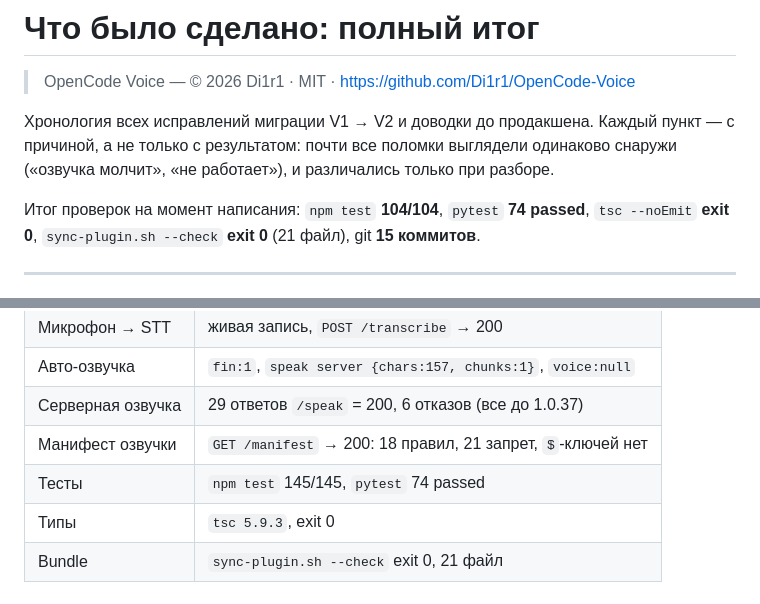
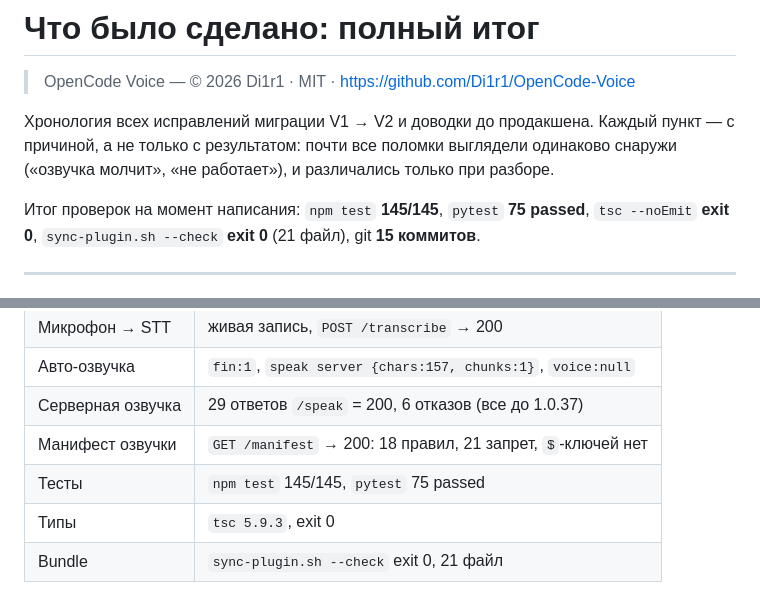
Before and after one commit to Di1r1/OpenCode-Voice2, a Markdown page: FIXES.md, 2 parts joined by grey strips. Drawn GitHub-style.

Commit message:
FIXES.md: актуальные числа (145/145, pytest 75)

```diff
--- a/FIXES.md
+++ b/FIXES.md
@@ -6,7 +6,7 @@
 причиной, а не только с результатом: почти все поломки выглядели одинаково снаружи
 («озвучка молчит», «не работает»), и различались только при разборе.
 
-Итог проверок на момент написания: `npm test` **104/104**, `pytest` **74 passed**,
+Итог проверок на момент написания: `npm test` **145/145**, `pytest` **75 passed**,
 `tsc --noEmit` **exit 0**, `sync-plugin.sh --check` **exit 0** (21 файл), git **15 коммитов**.
 
 ---
@@ -566,7 +566,7 @@ poll: нет в DOM, читаем из API ... msg_0da612236001ejP8HPX6k4jwLA
 | Авто-озвучка | `fin:1`, `speak server {chars:157, chunks:1}`, `voice:null` |
 | Серверная озвучка | 29 ответов `/speak` = 200, 6 отказов (все до 1.0.37) |
 | Манифест озвучки | `GET /manifest` → 200: 18 правил, 21 запрет, `$`-ключей нет |
-| Тесты | `npm test` 145/145, `pytest` 74 passed |
+| Тесты | `npm test` 145/145, `pytest` 75 passed |
 | Типы | `tsc 5.9.3`, exit 0 |
 | Bundle | `sync-plugin.sh --check` exit 0, 21 файл |
 
```
